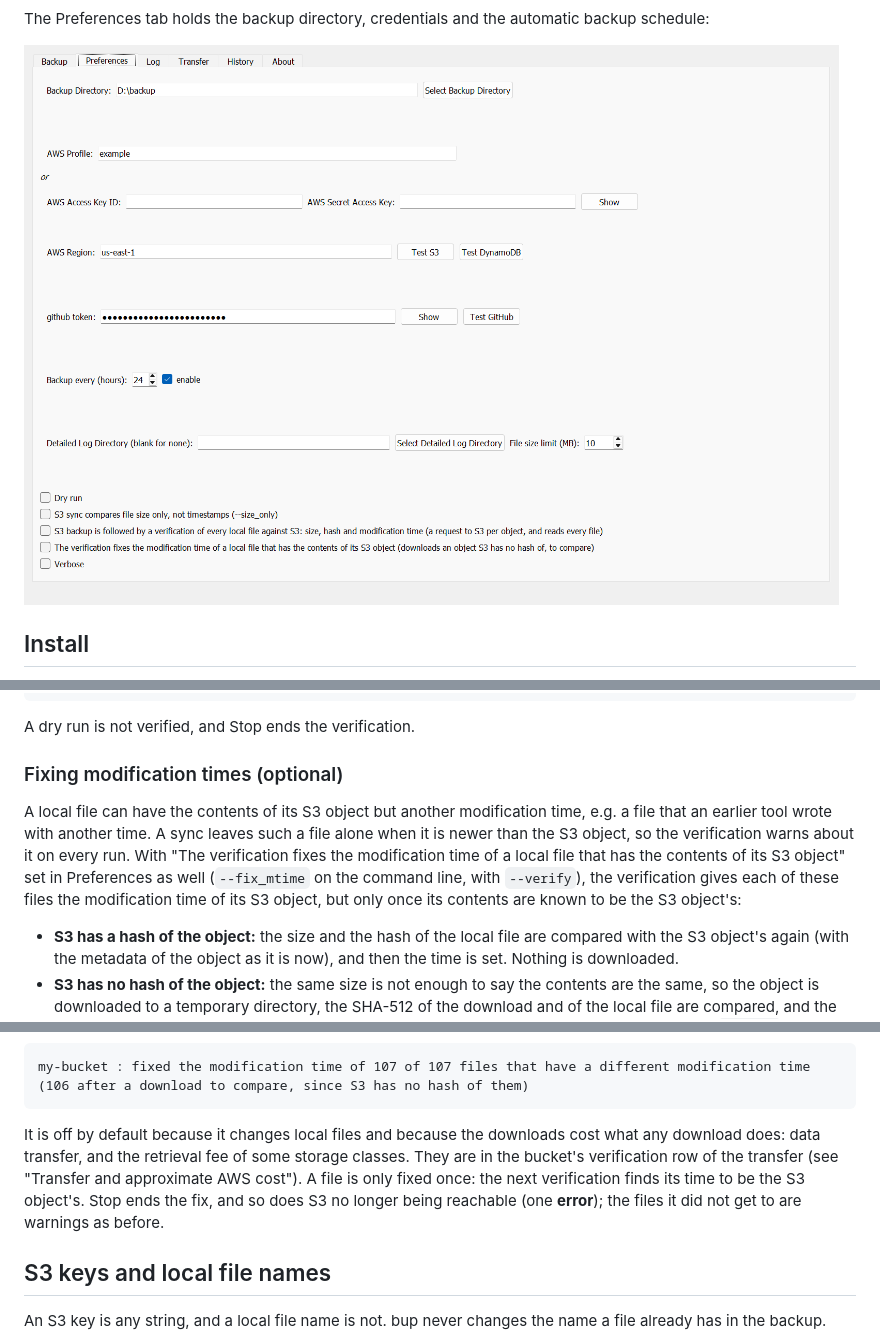
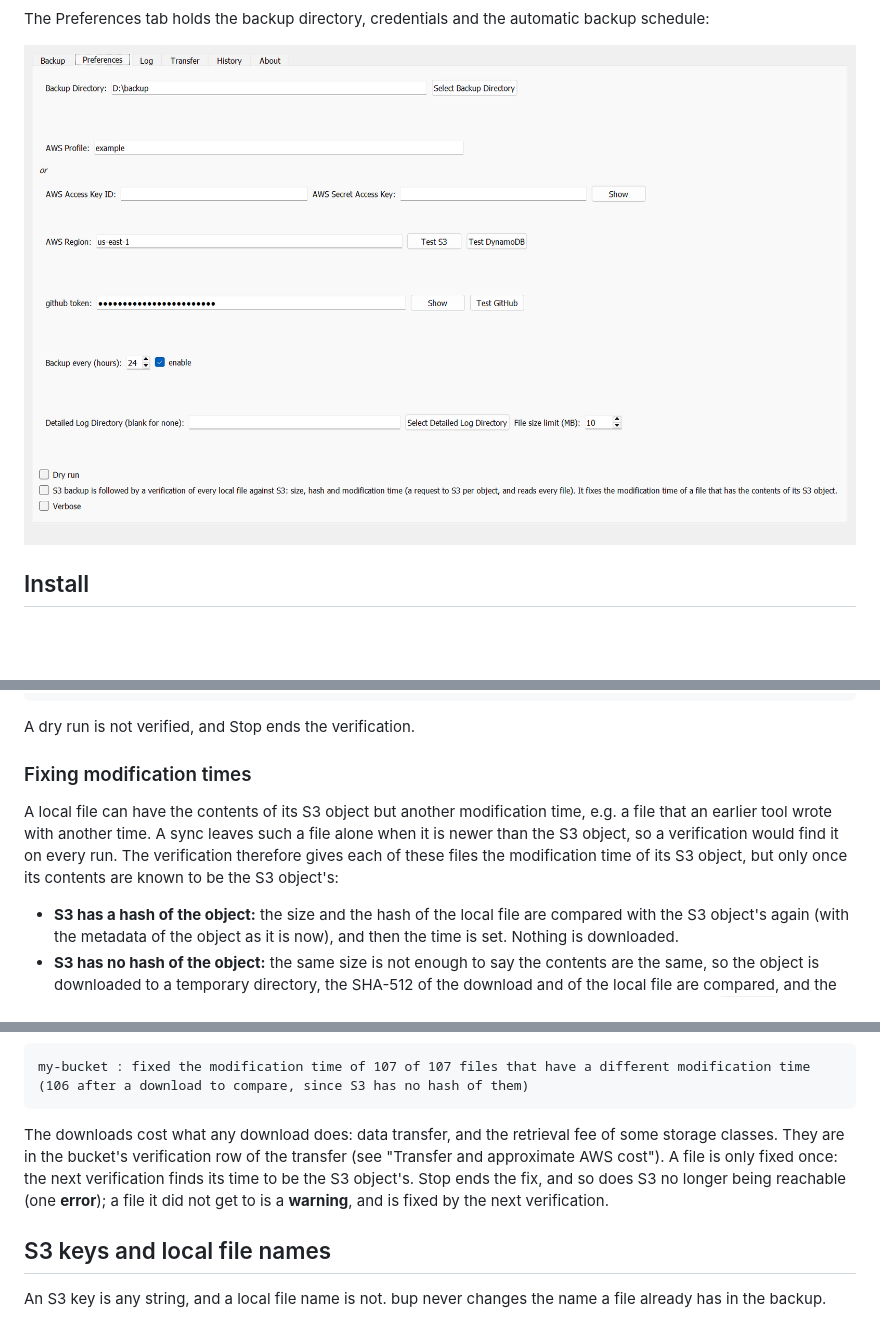
Before and after one commit to jamesabel/bup, a Markdown page: README.md, 3 parts joined by grey strips. Rendered like a GitHub page; pictures changed too: doc/screenshots/preferences.png; blank space fills up the shorter version.

````diff
--- a/README.md
+++ b/README.md
@@ -225,14 +225,12 @@ verified 40 files in 1 buckets against S3, 0 differ (S3 could not be reached, so
 
 A dry run is not verified, and Stop ends the verification.
 
-### Fixing modification times (optional)
+### Fixing modification times
 
 A local file can have the contents of its S3 object but another modification time, e.g. a file that an earlier
-tool wrote with another time. A sync leaves such a file alone when it is newer than the S3 object, so the
-verification warns about it on every run. With "The verification fixes the modification time of a local file that
-has the contents of its S3 object" set in Preferences as well (`--fix_mtime` on the command line, with `--verify`),
-the verification gives each of these files the modification time of its S3 object, but only once its contents are
-known to be the S3 object's:
+tool wrote with another time. A sync leaves such a file alone when it is newer than the S3 object, so a
+verification would find it on every run. The verification therefore gives each of these files the modification
+time of its S3 object, but only once its contents are known to be the S3 object's:
 
 - **S3 has a hash of the object:** the size and the hash of the local file are compared with the S3 object's again
   (with the metadata of the object as it is now), and then the time is set. Nothing is downloaded.
@@ -252,11 +250,10 @@ the application log with the time the file had. Each bucket that had such files
 my-bucket : fixed the modification time of 107 of 107 files that have a different modification time (106 after a download to compare, since S3 has no hash of them)
 ```
 
-It is off by default because it changes local files and because the downloads cost what any download does: data
-transfer, and the retrieval fee of some storage classes. They are in the bucket's verification row of the transfer
-(see "Transfer and approximate AWS cost"). A file is only fixed once: the next verification finds its time to be
-the S3 object's. Stop ends the fix, and so does S3 no longer being reachable (one **error**); the files it did not
-get to are warnings as before.
+The downloads cost what any download does: data transfer, and the retrieval fee of some storage classes. They are
+in the bucket's verification row of the transfer (see "Transfer and approximate AWS cost"). A file is only fixed
+once: the next verification finds its time to be the S3 object's. Stop ends the fix, and so does S3 no longer being
+reachable (one **error**); a file it did not get to is a **warning**, and is fixed by the next verification.
 
 ## S3 keys and local file names
 
````
Also changed, not shown: other parts of README.md (+6 -6 lines), CLAUDE.md (+1 -1 lines), 13 other files.
